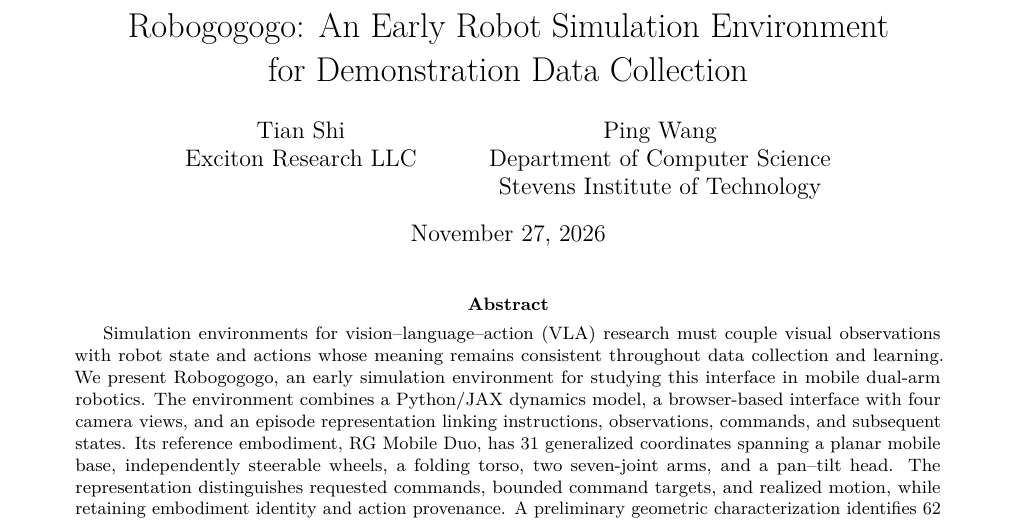
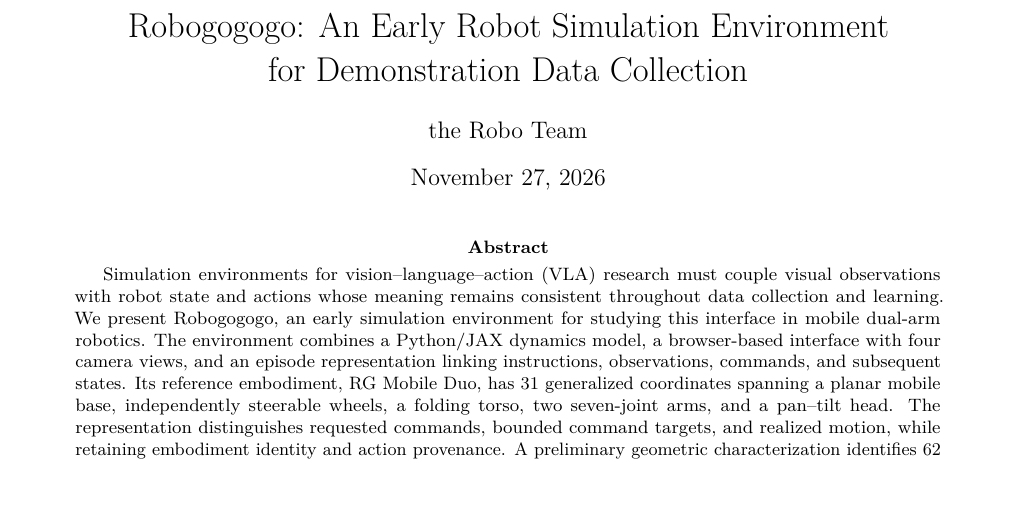
Before and after one commit to Exciton-Research/RoboGoGoGo, a LaTeX paper (paper/main.tex): part of page 1 of 9, cut so that both start at the same text, the shorter picture padded with empty space. Compiled offline with pdfLaTeX.

Commit message:
Credit the Robogogogo paper to the Robo Team.

```diff
--- a/paper/main.tex
+++ b/paper/main.tex
@@ -12,10 +12,9 @@
 \setlength{\emergencystretch}{2em}
 \setlength{\textfloatsep}{12pt plus 3pt minus 3pt}
 \title{Robogogogo: An Early Robot Simulation Environment\\for Demonstration Data Collection}
-\author{Tian Shi\\Exciton Research LLC
-\and Ping Wang\\Department of Computer Science\\Stevens Institute of Technology}
+\author{the Robo Team}
 \date{November 27, 2026}
-\hypersetup{pdftitle={Robogogogo: An Early Robot Simulation Environment for Demonstration Data Collection},pdfauthor={Tian Shi and Ping Wang}}
+\hypersetup{pdftitle={Robogogogo: An Early Robot Simulation Environment for Demonstration Data Collection},pdfauthor={the Robo Team}}
 
 \begin{document}
 \maketitle
```
Also changed, not shown: README.md, paper/README.md, paper/robogogogo.pdf.
